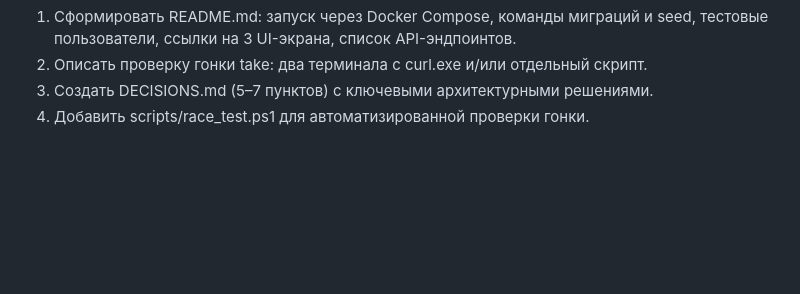
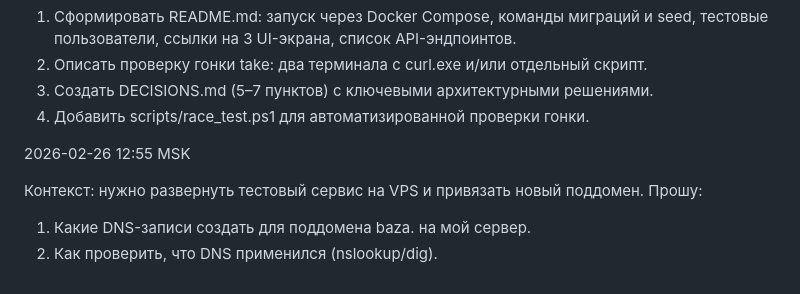
Before and after one commit to Stanislav-Kankin/baza_test_task, a Markdown page: PROMTS.md, the part around the change. GitHub-like rendering; blank space fills up the shorter version.

Commit message:
деплой тестового проекта на VPS

```diff
--- a/PROMTS.md
+++ b/PROMTS.md
@@ -78,3 +78,10 @@
 2) Описать проверку гонки take: два терминала с curl.exe и/или отдельный скрипт.
 3) Создать DECISIONS.md (5–7 пунктов) с ключевыми архитектурными решениями.
 4) Добавить scripts/race_test.ps1 для автоматизированной проверки гонки.
+
+2026-02-26 12:55 MSK
+
+Контекст: нужно развернуть тестовый сервис на VPS и привязать новый поддомен.
+Прошу:
+1) Какие DNS-записи создать для поддомена baza.<domain> на мой сервер.
+2) Как проверить, что DNS применился (nslookup/dig).
```
